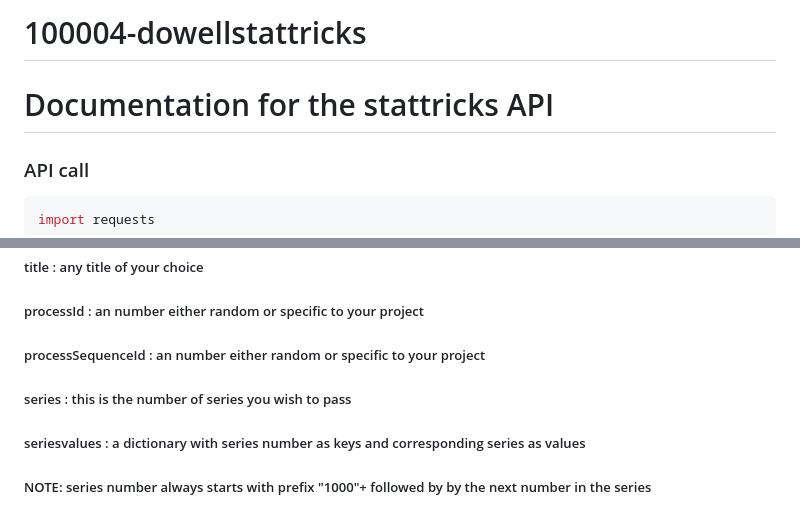
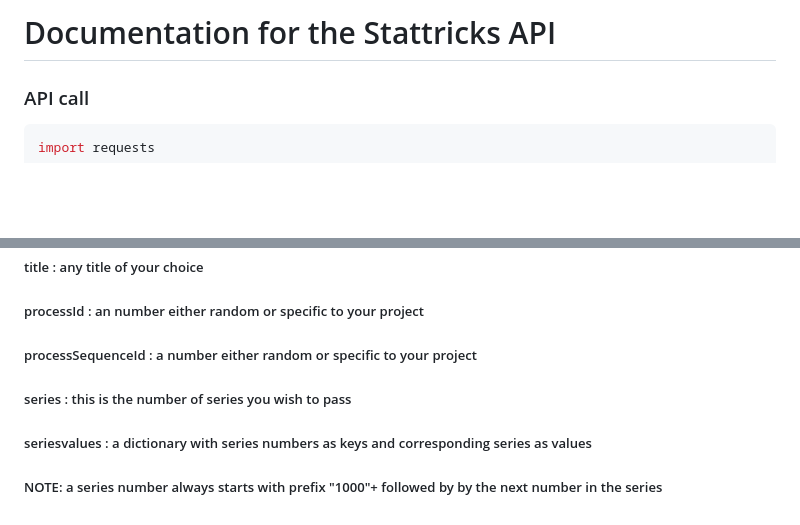
Before and after one commit to LL08-MathematicalModelling-dowell/100004-dowellstattricksfunction, a Markdown page: README.md, 2 parts joined by grey strips. Drawn GitHub-style; blank space fills up the shorter version.

````diff
--- a/README.md
+++ b/README.md
@@ -1,5 +1,4 @@
-# 100004-dowellstattricks
-# Documentation for the stattricks API
+# Documentation for the Stattricks API
 ### API call
 
 ```py
@@ -267,7 +266,7 @@ except:
 ### Variable definitions
 ##### title : any title of your choice
 ##### processId : an number either random or specific to your project
-##### processSequenceId : an number either random or specific to your project
+##### processSequenceId : a number either random or specific to your project
 ##### series : this is the number of series you wish to pass
-##### seriesvalues : a dictionary with series number as keys and corresponding series as values
-##### NOTE: series number always starts with prefix "1000"+ followed by by the next number in the series
+##### seriesvalues : a dictionary with series numbers as keys and corresponding series as values
+##### NOTE: a series number always starts with prefix "1000"+ followed by by the next number in the series
````
